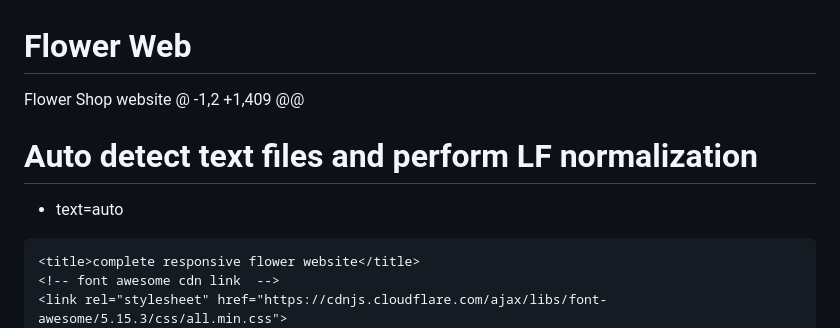
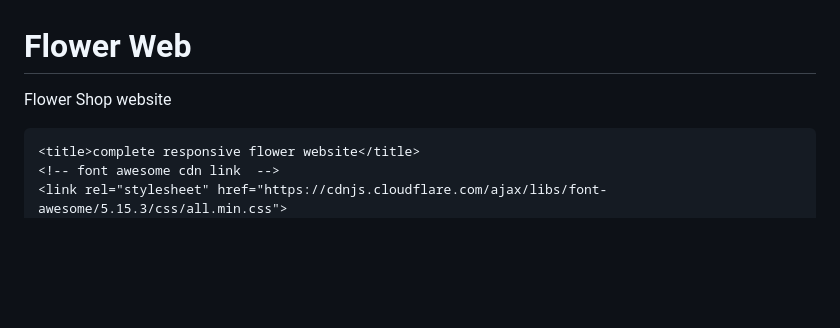
Before and after one commit to mirhaaltaf608-afk/Flower-Web, a Markdown page: README.md, the part around the change. Rendered like a GitHub page; blank space fills up the shorter version.

```diff
--- a/README.md
+++ b/README.md
@@ -1,9 +1,5 @@
 # Flower Web
 Flower Shop website
-@ -1,2 +1,409 @@
-# Auto detect text files and perform LF normalization
-* text=auto
-
 <!DOCTYPE html>
 <html lang="en">
 <head>
```
